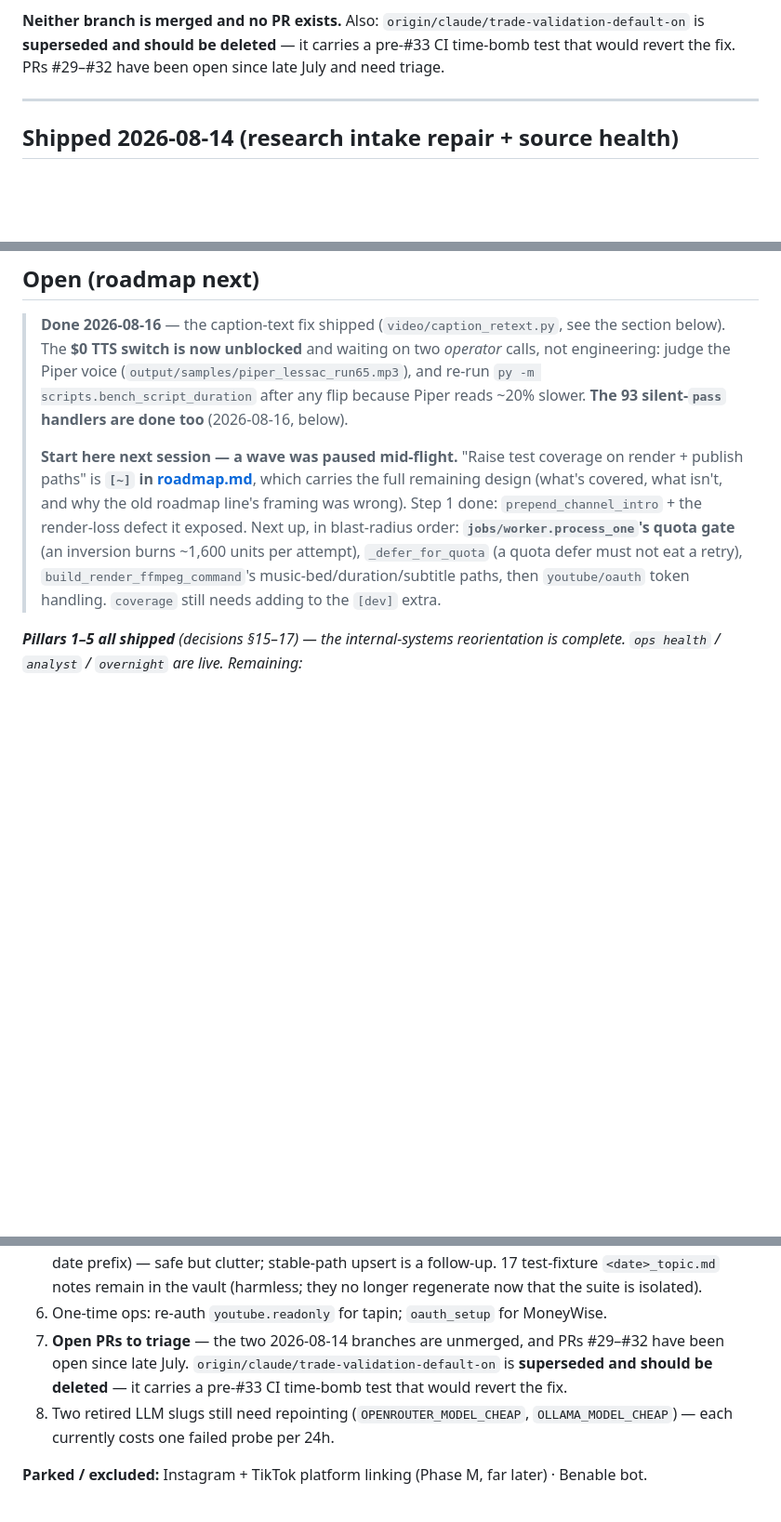
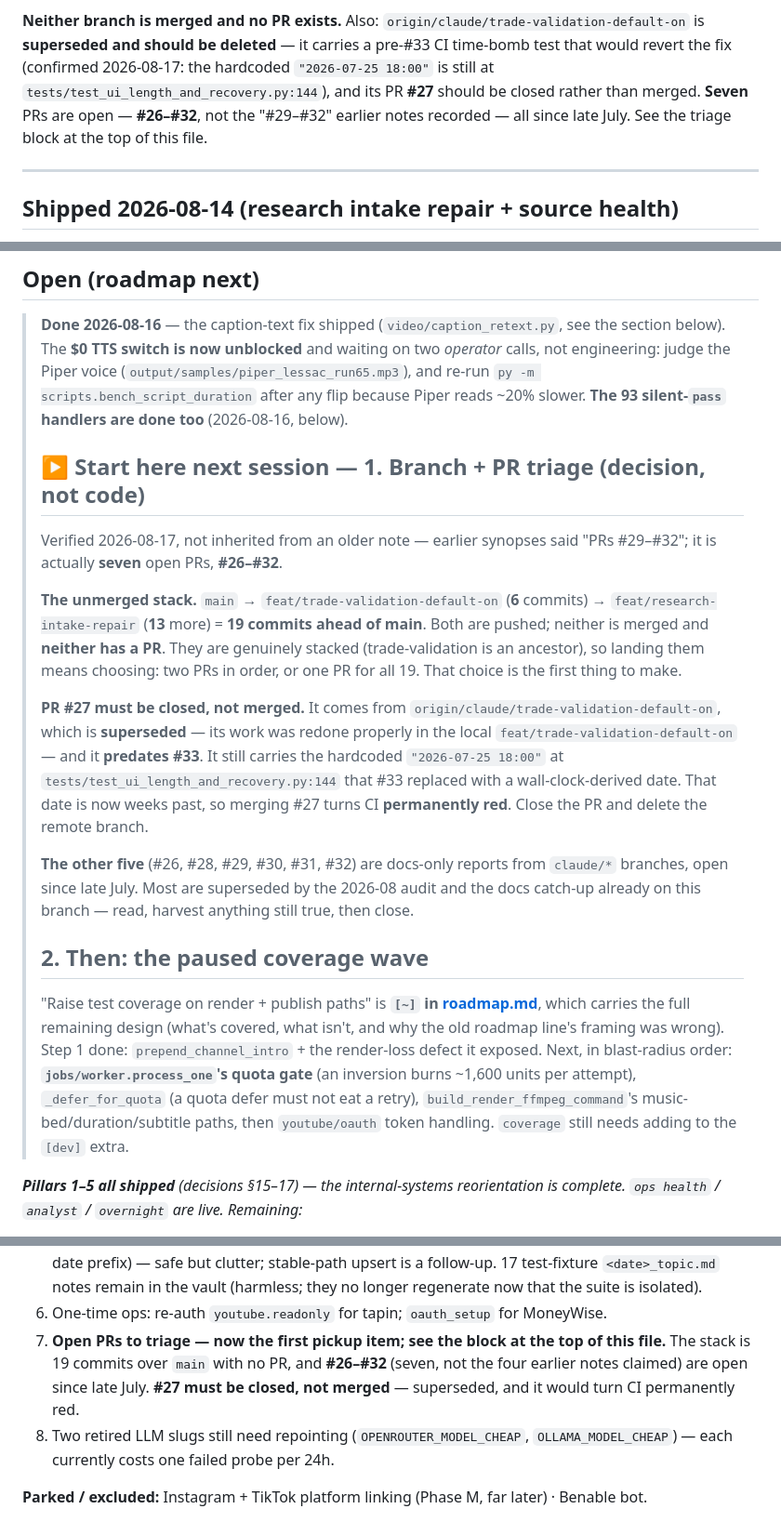
Before and after one commit to jmcdigmarketing-cpu/content_machine, a Markdown page: docs/HANDOFF_SYNOPSIS.md, 3 parts joined by grey strips. Shown at 93% size. Drawn GitHub-style; blank space fills up the shorter version.

Commit message:
Make branch + PR triage the first pickup next session
Recorded as a decision to take before any more code, and corrected against the
live repo rather than inherited from the earlier notes.

What was wrong in the docs: they said "PRs #29-#32". There are seven open,
#26-#32, all since late July.

The stack, verified: main -> feat/trade-validation-default-on (6 commits) ->
feat/research-intake-repair (13 more) = 19 ahead of main. Both pushed, neither
merged, and neither has a PR. They are genuinely stacked, so landing them means
choosing two PRs in order or one PR for all 19 - that choice is the first thing
to make.

PR #27 must be closed, not merged. It comes from
origin/claude/trade-validation-default-on, which is superseded (redone properly
in the local feat/trade-validation-default-on) and predates #33. Confirmed by
diff rather than by memory: it still carries the hardcoded "2026-07-25 18:00" at
tests/test_ui_length_and_recovery.py:144 that #33 replaced with a wall-clock
date. That date is weeks past, so merging it turns CI permanently red.

The remaining five are docs-only reports from claude/* branches, largely
superseded by the 2026-08 audit and the docs catch-up already on this branch:
read, harvest anything still true, close.

The paused render/publish coverage wave moves to second.

Docs only - suite unchanged at 1432 green.

```diff
--- a/docs/HANDOFF_SYNOPSIS.md
+++ b/docs/HANDOFF_SYNOPSIS.md
@@ -45,8 +45,11 @@ Use in a fresh session to continue `content_machine` without re-reading the full
 
 **Neither branch is merged and no PR exists.** Also:
 `origin/claude/trade-validation-default-on` is **superseded and should be deleted** — it
-carries a pre-#33 CI time-bomb test that would revert the fix. PRs #29–#32 have been
-open since late July and need triage.
+carries a pre-#33 CI time-bomb test that would revert the fix (confirmed 2026-08-17:
+the hardcoded `"2026-07-25 18:00"` is still at `tests/test_ui_length_and_recovery.py:144`),
+and its PR **#27** should be closed rather than merged. **Seven** PRs are open — **#26–#32**,
+not the "#29–#32" earlier notes recorded — all since late July. See the triage block at
+the top of this file.
 
 ---
 
@@ -521,14 +524,39 @@ Setup path (fresh machine): `py -m scripts.ops all-setup --channel tapin`.
 > `py -m scripts.bench_script_duration` after any flip because Piper reads ~20% slower.
 > **The 93 silent-`pass` handlers are done too** (2026-08-16, below).
 >
-> **Start here next session — a wave was paused mid-flight.** "Raise test coverage on
-> render + publish paths" is **`[~]` in [roadmap.md](roadmap.md)**, which carries the full
-> remaining design (what's covered, what isn't, and why the old roadmap line's framing was
-> wrong). Step 1 done: `prepend_channel_intro` + the render-loss defect it exposed. Next
-> up, in blast-radius order: **`jobs/worker.process_one`'s quota gate** (an inversion
-> burns ~1,600 units per attempt), `_defer_for_quota` (a quota defer must not eat a
-> retry), `build_render_ffmpeg_command`'s music-bed/duration/subtitle paths, then
-> `youtube/oauth` token handling. `coverage` still needs adding to the `[dev]` extra.
+> ## ▶ Start here next session — 1. Branch + PR triage (decision, not code)
+>
+> Verified 2026-08-17, not inherited from an older note — earlier synopses said "PRs
+> #29–#32"; it is actually **seven** open PRs, **#26–#32**.
+>
+> **The unmerged stack.** `main` → `feat/trade-validation-default-on` (**6** commits) →
+> `feat/research-intake-repair` (**13** more) = **19 commits ahead of main**. Both are
+> pushed; neither is merged and **neither has a PR**. They are genuinely stacked
+> (trade-validation is an ancestor), so landing them means choosing: two PRs in order, or
+> one PR for all 19. That choice is the first thing to make.
+>
+> **PR #27 must be closed, not merged.** It comes from
+> `origin/claude/trade-validation-default-on`, which is **superseded** — its work was
+> redone properly in the local `feat/trade-validation-default-on` — and it **predates
+> #33**. It still carries the hardcoded `"2026-07-25 18:00"` at
+> `tests/test_ui_length_and_recovery.py:144` that #33 replaced with a wall-clock-derived
+> date. That date is now weeks past, so merging #27 turns CI **permanently red**. Close
+> the PR and delete the remote branch.
+>
+> **The other five** (#26, #28, #29, #30, #31, #32) are docs-only reports from `claude/*`
+> branches, open since late July. Most are superseded by the 2026-08 audit and the docs
+> catch-up already on this branch — read, harvest anything still true, then close.
+>
+> ## 2. Then: the paused coverage wave
+>
+> "Raise test coverage on render + publish paths" is **`[~]` in [roadmap.md](roadmap.md)**,
+> which carries the full remaining design (what's covered, what isn't, and why the old
+> roadmap line's framing was wrong). Step 1 done: `prepend_channel_intro` + the
+> render-loss defect it exposed. Next, in blast-radius order:
+> **`jobs/worker.process_one`'s quota gate** (an inversion burns ~1,600 units per
+> attempt), `_defer_for_quota` (a quota defer must not eat a retry),
+> `build_render_ffmpeg_command`'s music-bed/duration/subtitle paths, then `youtube/oauth`
+> token handling. `coverage` still needs adding to the `[dev]` extra.
 
 ***Pillars 1–5 all shipped** (decisions §15–17) — the internal-systems reorientation
 is complete. `ops health` / `analyst` / `overnight` are live. Remaining:*
@@ -556,10 +584,10 @@ is complete. `ops health` / `analyst` / `overnight` are live. Remaining:*
    17 test-fixture `<date>_topic.md` notes remain in the vault (harmless; they no longer
    regenerate now that the suite is isolated).
 6. One-time ops: re-auth `youtube.readonly` for tapin; `oauth_setup` for MoneyWise.
-7. **Open PRs to triage** — the two 2026-08-14 branches are unmerged, and PRs #29–#32
-   have been open since late July. `origin/claude/trade-validation-default-on` is
-   **superseded and should be deleted** — it carries a pre-#33 CI time-bomb test that
-   would revert the fix.
+7. **Open PRs to triage — now the first pickup item; see the block at the top of this
+   file.** The stack is 19 commits over `main` with no PR, and **#26–#32** (seven, not
+   the four earlier notes claimed) are open since late July. **#27 must be closed, not
+   merged** — superseded, and it would turn CI permanently red.
 8. Two retired LLM slugs still need repointing (`OPENROUTER_MODEL_CHEAP`,
    `OLLAMA_MODEL_CHEAP`) — each currently costs one failed probe per 24h.
 
```
Also changed, not shown: docs/audit.md (+3 -1 lines).
